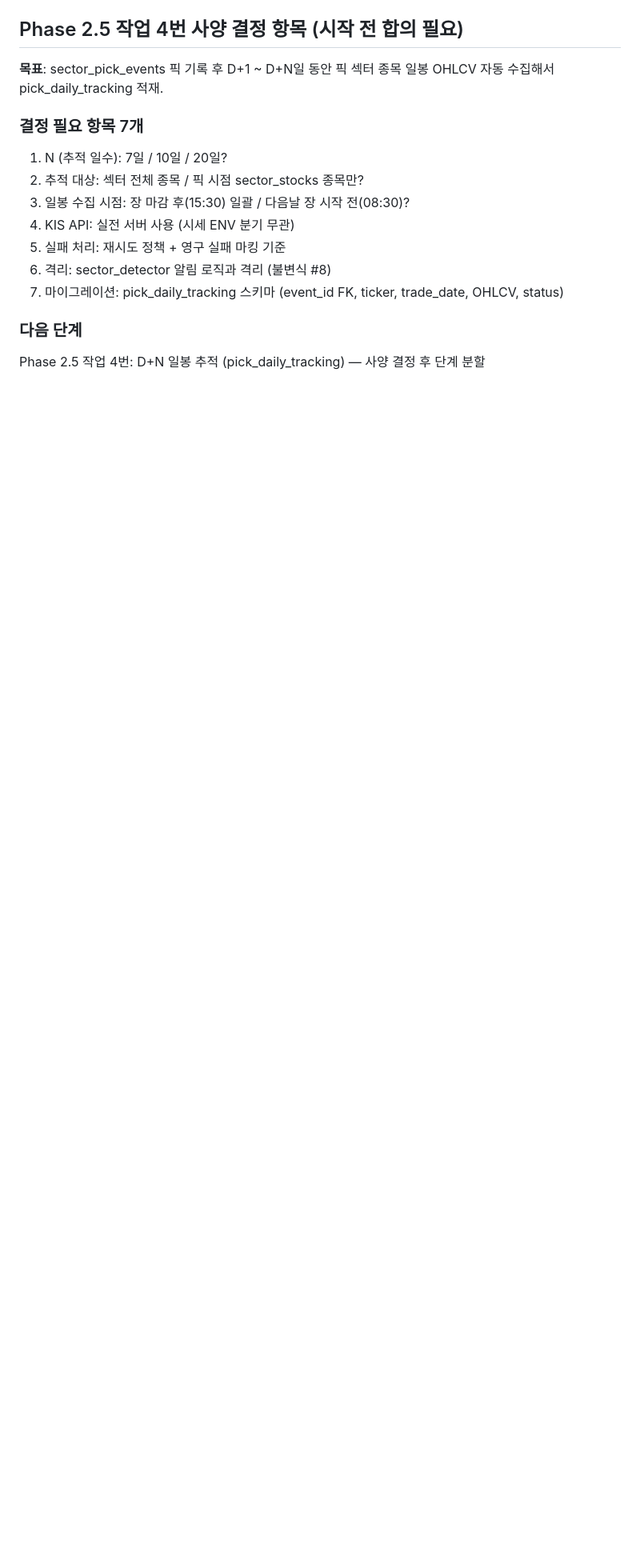
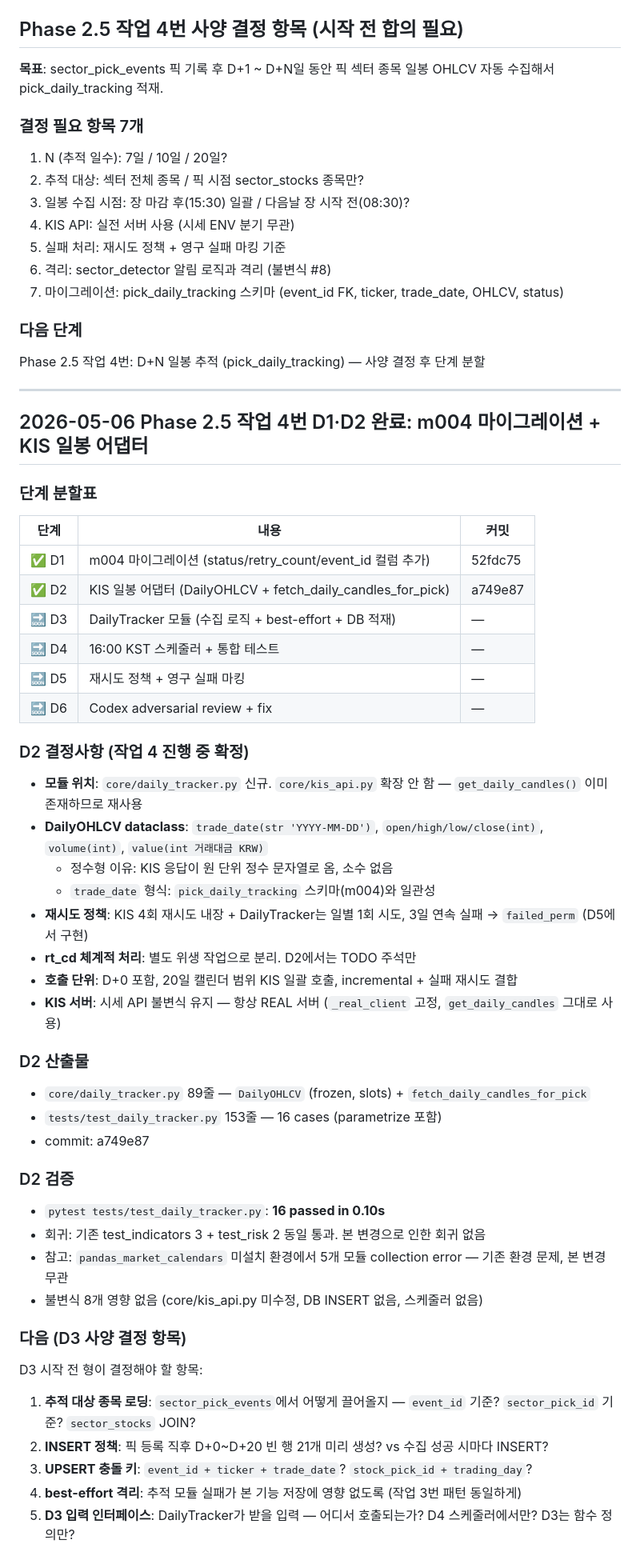
Before and after one commit to Metrokid25/trading-bot, a Markdown page: PROJECT_HANDOFF.md, the part around one of its changes. Shown at 80% size. Rendered like a GitHub page; blank space fills up the shorter version.

Commit message:
docs: Phase 2.5 work 4-D2 completion + D3 spec items
- D2 결정사항 6개 (모듈 위치, DailyOHLCV, 재시도, rt_cd 처리, 호출 단위)
- D2 산출물 (core/daily_tracker.py, tests/test_daily_tracker.py, a749e87)
- D3 사양 결정 항목 5개 메모 (다음 세션 첫 작업)
- 단계 분할표 D2 완료 반영

```diff
--- a/PROJECT_HANDOFF.md
+++ b/PROJECT_HANDOFF.md
@@ -517,3 +517,52 @@ Phase 2.5 작업 4번: D+N 일봉 추적 (pick_daily_tracking) — 사양 결정
 
 ### 다음 단계
 Phase 2.5 작업 4번: D+N 일봉 추적 (pick_daily_tracking) — 사양 결정 후 단계 분할
+
+---
+
+## 2026-05-06 Phase 2.5 작업 4번 D1·D2 완료: m004 마이그레이션 + KIS 일봉 어댑터
+
+### 단계 분할표
+
+| 단계 | 내용 | 커밋 |
+|---|---|---|
+| ✅ D1 | m004 마이그레이션 (status/retry_count/event_id 컬럼 추가) | 52fdc75 |
+| ✅ D2 | KIS 일봉 어댑터 (DailyOHLCV + fetch_daily_candles_for_pick) | a749e87 |
+| 🔜 D3 | DailyTracker 모듈 (수집 로직 + best-effort + DB 적재) | — |
+| 🔜 D4 | 16:00 KST 스케줄러 + 통합 테스트 | — |
+| 🔜 D5 | 재시도 정책 + 영구 실패 마킹 | — |
+| 🔜 D6 | Codex adversarial review + fix | — |
+
+### D2 결정사항 (작업 4 진행 중 확정)
+
+- **모듈 위치**: `core/daily_tracker.py` 신규. `core/kis_api.py` 확장 안 함 — `get_daily_candles()` 이미 존재하므로 재사용
+- **DailyOHLCV dataclass**: `trade_date(str 'YYYY-MM-DD')`, `open/high/low/close(int)`, `volume(int)`, `value(int 거래대금 KRW)`
+  - 정수형 이유: KIS 응답이 원 단위 정수 문자열로 옴, 소수 없음
+  - `trade_date` 형식: `pick_daily_tracking` 스키마(m004)와 일관성
+- **재시도 정책**: KIS 4회 재시도 내장 + DailyTracker는 일별 1회 시도, 3일 연속 실패 → `failed_perm` (D5에서 구현)
+- **rt_cd 체계적 처리**: 별도 위생 작업으로 분리. D2에서는 TODO 주석만
+- **호출 단위**: D+0 포함, 20일 캘린더 범위 KIS 일괄 호출, incremental + 실패 재시도 결합
+- **KIS 서버**: 시세 API 불변식 유지 — 항상 REAL 서버 (`_real_client` 고정, `get_daily_candles` 그대로 사용)
+
+### D2 산출물
+
+- `core/daily_tracker.py` 89줄 — `DailyOHLCV` (frozen, slots) + `fetch_daily_candles_for_pick`
+- `tests/test_daily_tracker.py` 153줄 — 16 cases (parametrize 포함)
+- commit: a749e87
+
+### D2 검증
+
+- `pytest tests/test_daily_tracker.py`: **16 passed in 0.10s**
+- 회귀: 기존 test_indicators 3 + test_risk 2 동일 통과. 본 변경으로 인한 회귀 없음
+- 참고: `pandas_market_calendars` 미설치 환경에서 5개 모듈 collection error — 기존 환경 문제, 본 변경 무관
+- 불변식 8개 영향 없음 (core/kis_api.py 미수정, DB INSERT 없음, 스케줄러 없음)
+
+### 다음 (D3 사양 결정 항목)
+
+D3 시작 전 형이 결정해야 할 항목:
+
+1. **추적 대상 종목 로딩**: `sector_pick_events`에서 어떻게 끌어올지 — `event_id` 기준? `sector_pick_id` 기준? `sector_stocks` JOIN?
+2. **INSERT 정책**: 픽 등록 직후 D+0~D+20 빈 행 21개 미리 생성? vs 수집 성공 시마다 INSERT?
+3. **UPSERT 충돌 키**: `event_id + ticker + trade_date`? `stock_pick_id + trading_day`?
+4. **best-effort 격리**: 추적 모듈 실패가 본 기능 저장에 영향 없도록 (작업 3번 패턴 동일하게)
+5. **D3 입력 인터페이스**: DailyTracker가 받을 입력 — 어디서 호출되는가? D4 스케줄러에서만? D3는 함수 정의만?
```
Also changed, not shown: other parts of PROJECT_HANDOFF.md (+2 -2 lines).
